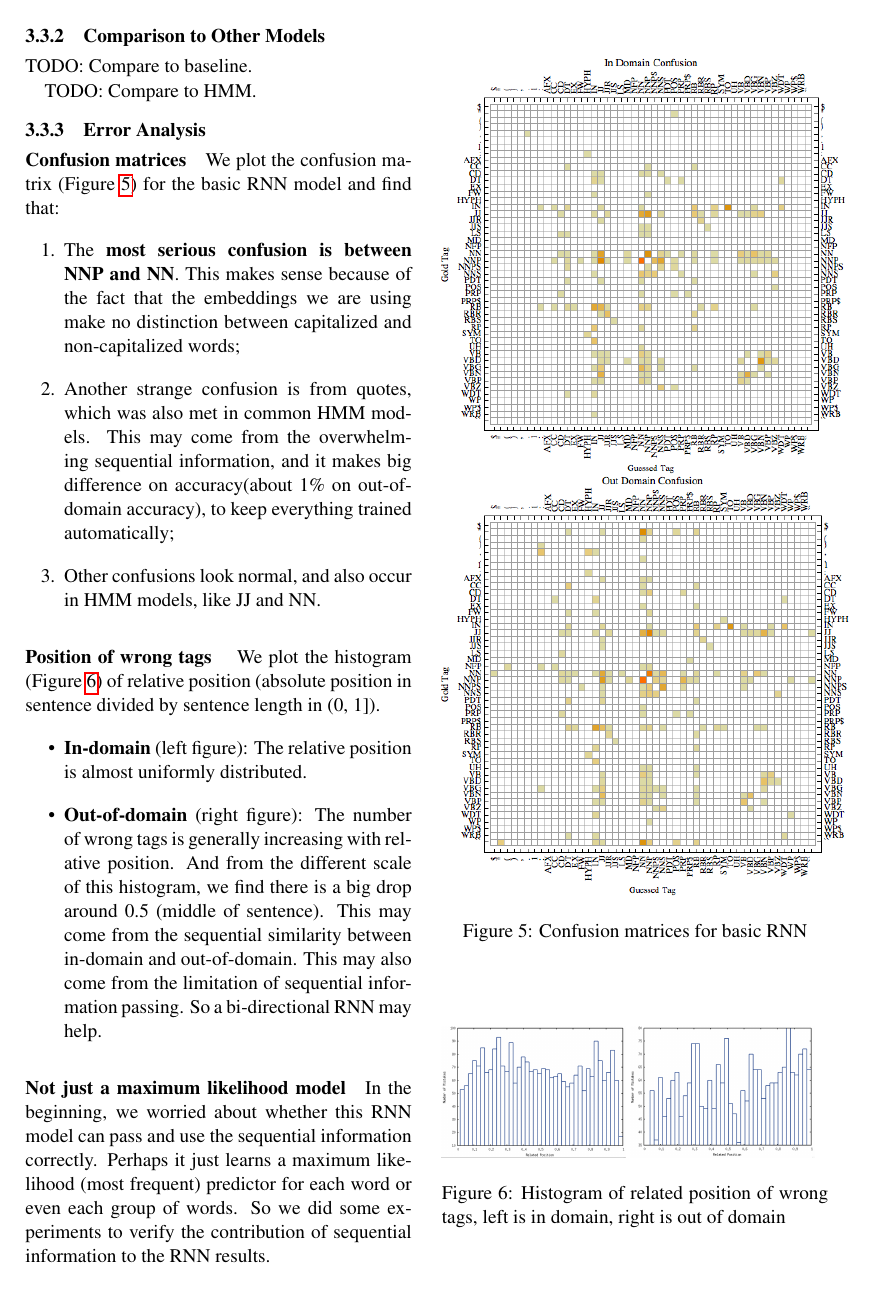
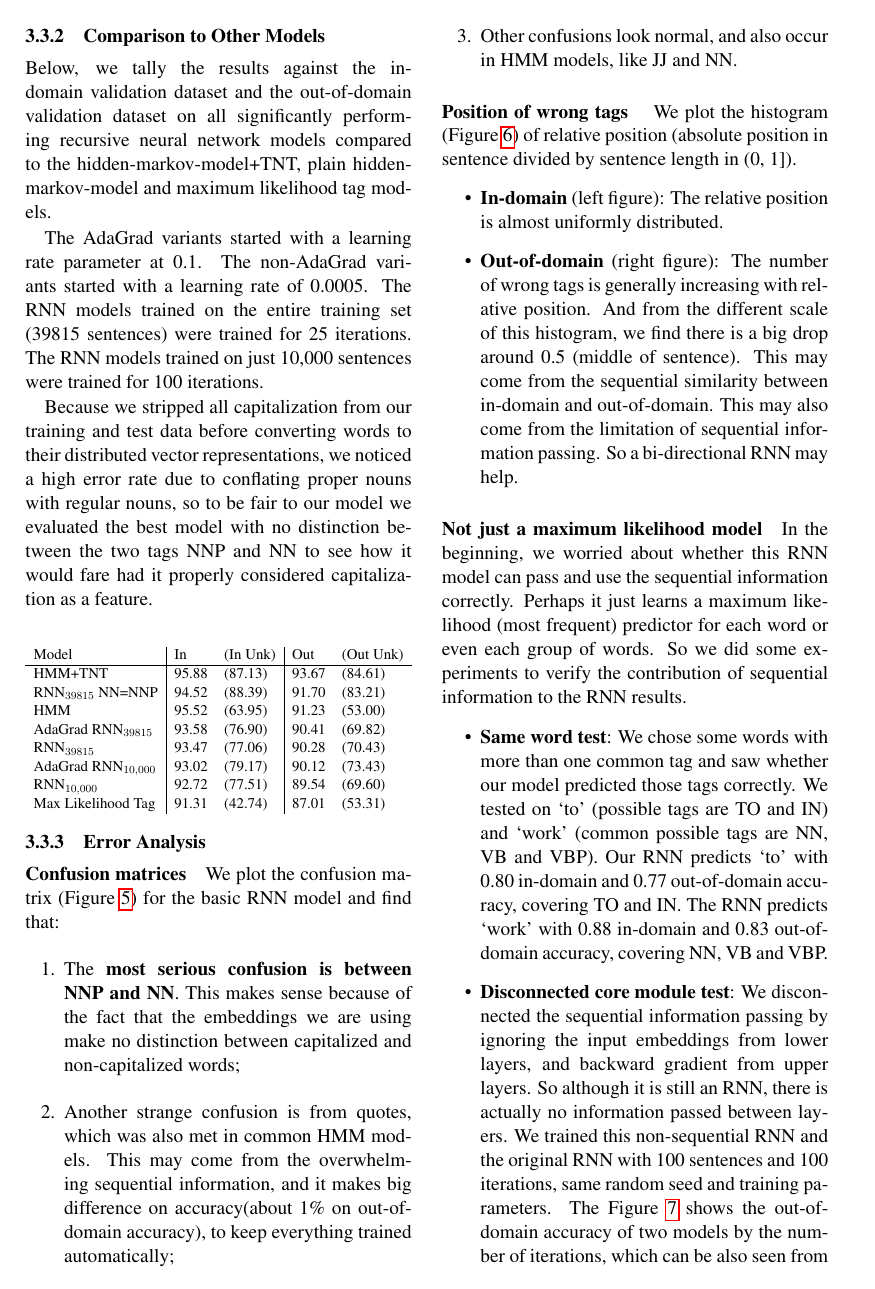
Before and after one commit to robertsdionne/nlp, a LaTeX paper (paper/paper.tex): page 6 of 8. Compiled offline with pdfLaTeX.

Commit message:
Add revisions plus the results table in the Analysis section.

```diff
--- a/paper/paper.tex
+++ b/paper/paper.tex
@@ -229,11 +229,28 @@ As we all know, there will be overfitting if we train too "hard" on training set
 
 \subsubsection{Comparison to Other Models}
 
+Below, we tally the results against the in-domain validation dataset and the out-of-domain validation dataset on all significantly performing recursive neural network models compared to the hidden-markov-model+TNT, plain hidden-markov-model and maximum likelihood tag models.
 
+The AdaGrad variants started with a learning rate parameter at 0.1. The non-AdaGrad variants started with a learning rate of 0.0005. The RNN models trained on the entire training set (39815 sentences) were trained for 25 iterations. The RNN models trained on just 10,000 sentences were trained for 100 iterations.
 
-TODO: Compare to baseline.
+Because we stripped all capitalization from our training and test data before converting words to their distributed vector representations, we noticed a high error rate due to conflating proper nouns with regular nouns, so to be fair to our model we evaluated the best model with no distinction between the two tags NNP and NN to see how it would fare had it properly considered capitalization as a feature.
 
-TODO: Compare to HMM.
+\begin{center}
+\resizebox{\columnwidth}{!}{%
+\begin{tabular}{ l | ll | ll }
+  Model & In & (In Unk) & Out & (Out Unk) \\
+  \hline
+  HMM+TNT & 95.88 & (87.13) & 93.67 & (84.61) \\
+  RNN$_{39815}$ NN=NNP & 94.52 & (88.39) & 91.70 & (83.21) \\
+  HMM & 95.52 & (63.95) & 91.23 & (53.00) \\
+  AdaGrad RNN$_{39815}$ & 93.58 & (76.90) & 90.41 & (69.82) \\
+  RNN$_{39815}$ & 93.47 & (77.06) & 90.28 & (70.43) \\
+  AdaGrad RNN$_{10,000}$ & 93.02 & (79.17) & 90.12 & (73.43) \\
+  RNN$_{10,000}$ & 92.72 & (77.51) & 89.54 & (69.60) \\
+  Max Likelihood Tag & 91.31 & (42.74) & 87.01 & (53.31) \\
+\end{tabular}%
+}
+\end{center}
 
 \subsubsection{Error Analysis}  \label{sec:confm}
 
```
Also changed, not shown: paper/paper.tex (18 more changed lines).
